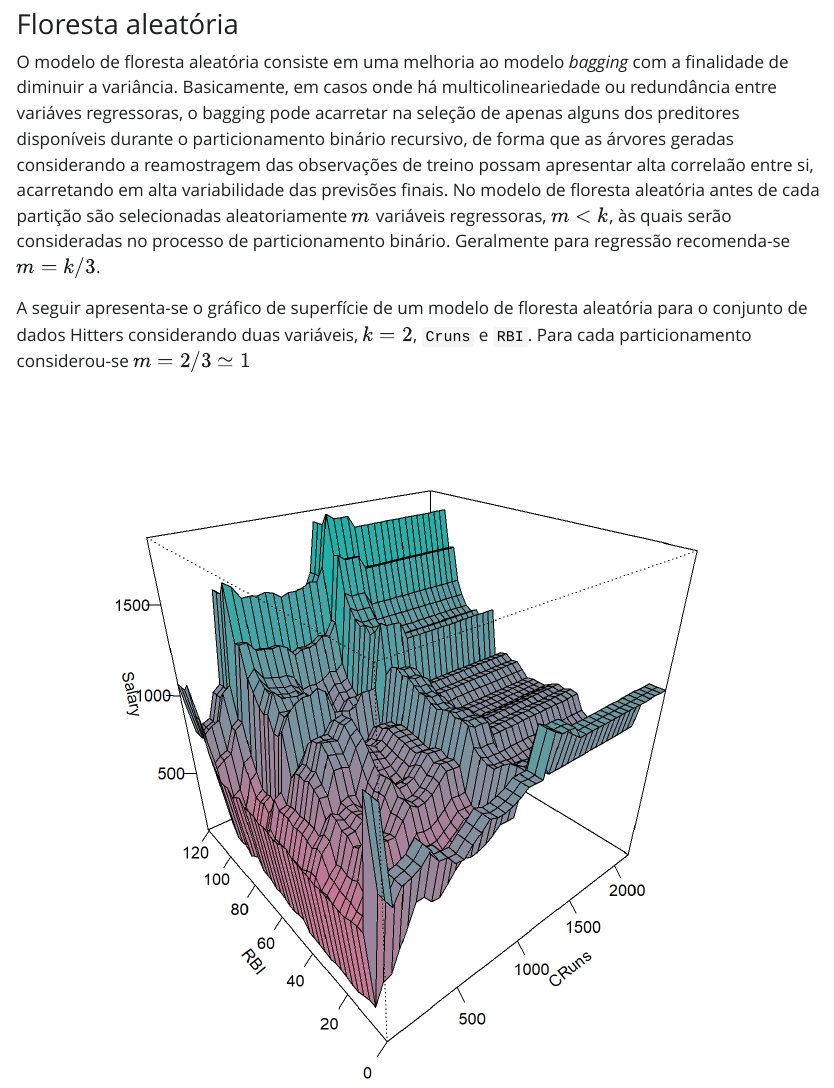
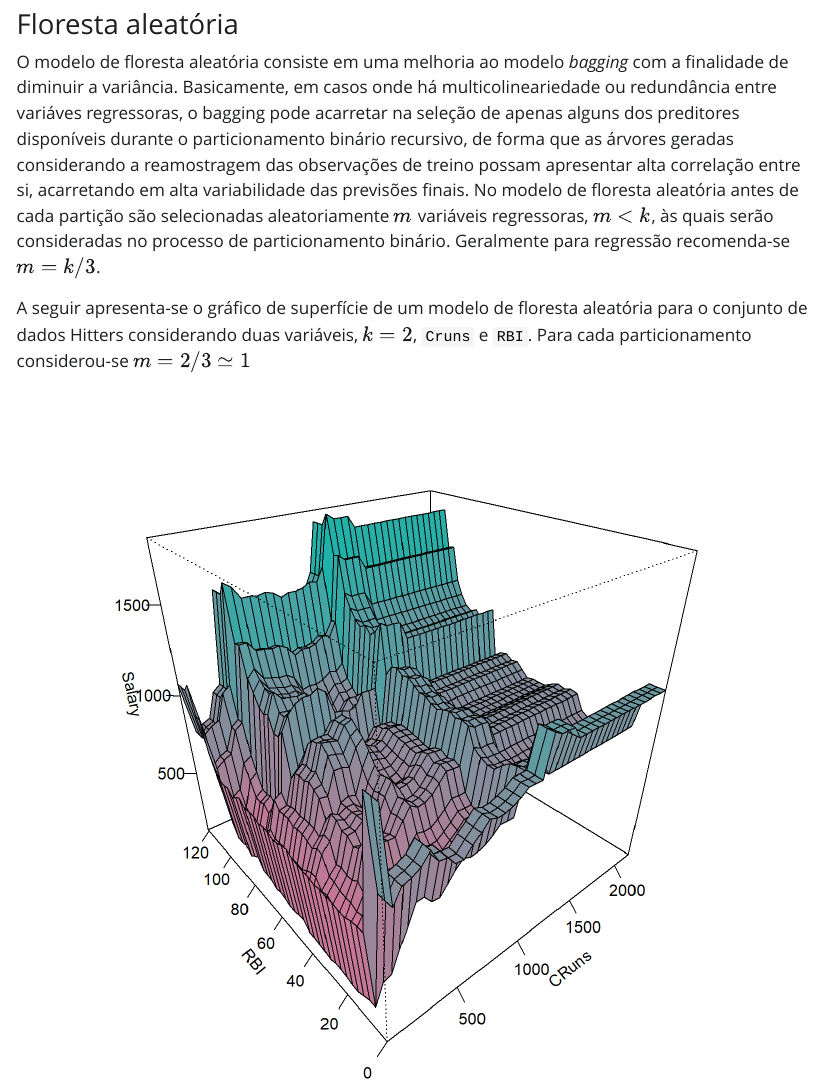
Before and after one commit to robsonpro/Aprendizado-supervisionado, a Quarto document (AS_reg_tree.qmd): the page in a window 1100 px wide, from 7270 px down. The pictures show the output file AS_reg_tree.html that the author committed with the source, opened offline; Quarto's library style sheets are replaced by a plain one without menus.

Commit message:
Add files via upload

```diff
--- a/AS_reg_tree.qmd
+++ b/AS_reg_tree.qmd
@@ -206,7 +206,7 @@ persp(x=xs, y=ys, z=zs, theta=-40, phi=30, ticktype='detailed',
 
 ### Floresta aleatória
 
-O modelo de floresta aleatória consiste em uma melhoria ao modelo *bagging* com a finalidade de diminuir a variância. Basicamente, em casos onde há multicolineariedade ou redundância entre variáves regressoras, o bagging pode acarretar na seleção de apenas alguns dos preditores disponíveis durante o particionamento binário recursivo, de forma que as árvores geradas considerando a reamostragem das observações de treino possam apresentar alta correlaão entre si, acarretando em alta variabilidade das previsões finais. No modelo de floresta aleatória antes de cada partição são selecionadas aleatoriamente $m$ variáveis regressoras, $m<k$, às quais serão consideradas no processo de particionamento binário. Geralmente para regressão recomenda-se $m=k/3$.
+O modelo de floresta aleatória consiste em uma melhoria ao modelo *bagging* com a finalidade de diminuir a variância. Basicamente, em casos onde há multicolineariedade ou redundância entre variáves regressoras, o bagging pode acarretar na seleção de apenas alguns dos preditores disponíveis durante o particionamento binário recursivo, de forma que as árvores geradas considerando a reamostragem das observações de treino possam apresentar alta correlação entre si, acarretando em alta variabilidade das previsões finais. No modelo de floresta aleatória antes de cada partição são selecionadas aleatoriamente $m$ variáveis regressoras, $m<k$, às quais serão consideradas no processo de particionamento binário. Geralmente para regressão recomenda-se $m=k/3$.
 
 A seguir apresenta-se o gráfico de superfície de um modelo de floresta aleatória para o conjunto de dados Hitters considerando duas variáveis, $k=2$, `Cruns` e `RBI`. Para cada particionamento considerou-se $m=2/3 \simeq 1$
 
```
Also changed, not shown: AS_reg_tree.html.
